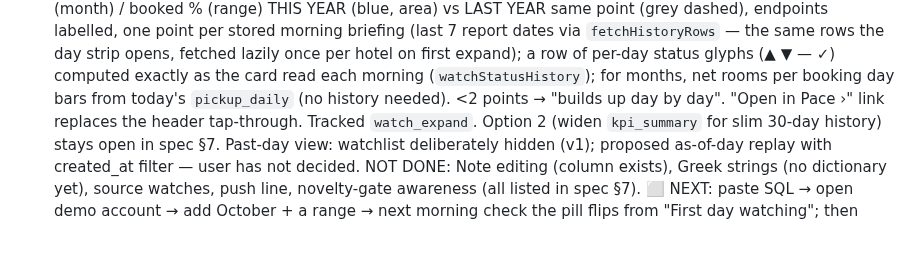
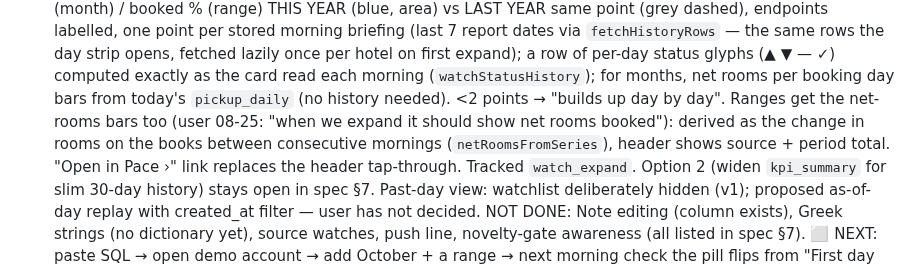
Before and after one commit to dkaryp13hbis/firstlight-agent, a Markdown page: docs/ENGINEERING_LOG.md, the part around the change. Drawn GitHub-style; blank space fills up the shorter version.

Commit message:
Log: watchlist range net-rooms bars
Co-Authored-By: Claude Fable 5 <noreply@anthropic.com>

```diff
--- a/docs/ENGINEERING_LOG.md
+++ b/docs/ENGINEERING_LOG.md
@@ -228,7 +228,7 @@ Potidea old-daemon decommission, Protel real-rooms + season-dates queries.
   expand); a row of per-day status glyphs (▲ ▼ — ✓) computed exactly as
   the card read each morning (`watchStatusHistory`); for months, net
   rooms per booking day bars from today's `pickup_daily` (no history
-  needed). <2 points → "builds up day by day". "Open in Pace ›" link
+  needed). <2 points → "builds up day by day". Ranges get the net-rooms bars too (user 08-25: "when we expand it should show net rooms booked"): derived as the change in rooms on the books between consecutive mornings (`netRoomsFromSeries`), header shows source + period total. "Open in Pace ›" link
   replaces the header tap-through. Tracked `watch_expand`. Option 2
   (widen `kpi_summary` for slim 30-day history) stays open in spec §7.
   Past-day view: watchlist deliberately hidden (v1); proposed as-of-day
```
